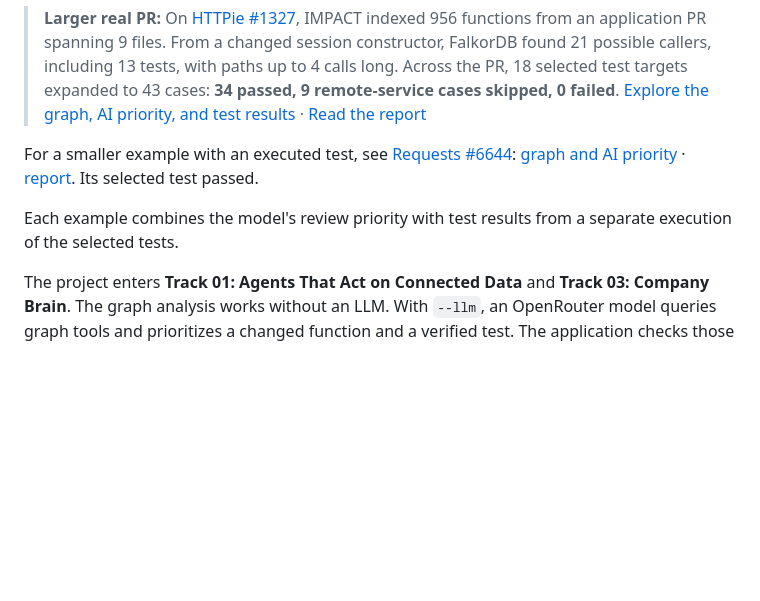
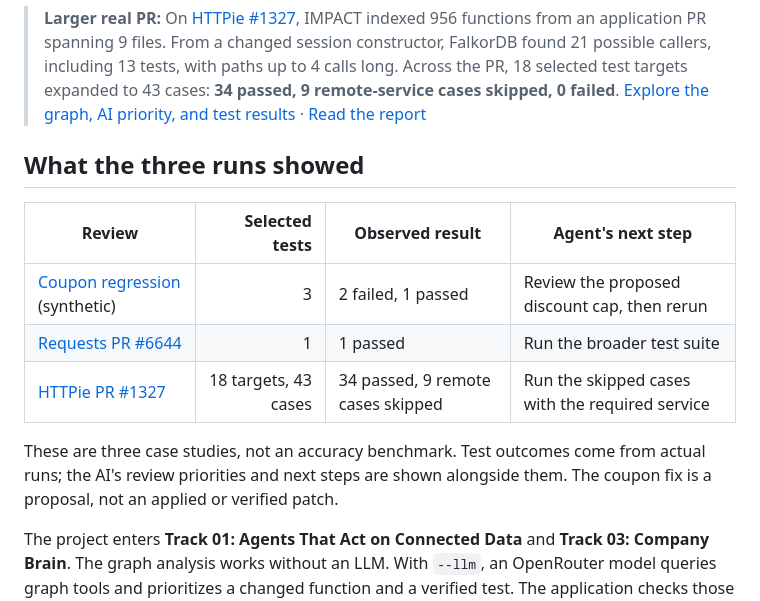
Before and after one commit to Omar8345/IMPACT, a Markdown page: README.md, the part around the change. Rendered like a GitHub page; blank space fills up the shorter version.

Commit message:
Summarize observed results across three reviews

```diff
--- a/README.md
+++ b/README.md
@@ -16,13 +16,17 @@ produce its impact paths or test selection without FalkorDB.
 > [Explore the graph, AI priority, and test results](https://omar8345.github.io/IMPACT/httpie-pr-1327/) ·
 > [Read the report](docs/httpie-pr-1327/impact-report.md)
 
-For a smaller example with an executed test, see
-[Requests #6644](https://github.com/psf/requests/pull/6644):
-[graph and AI priority](https://omar8345.github.io/IMPACT/real-pr/) ·
-[report](docs/real-pr/impact-report.md). Its selected test passed.
+## What the three runs showed
 
-Each example combines the model's review priority with test results from a
-separate execution of the selected tests.
+| Review | Selected tests | Observed result | Agent's next step |
+| --- | ---: | --- | --- |
+| [Coupon regression](https://omar8345.github.io/IMPACT/coupon-agent/) (synthetic) | 3 | 2 failed, 1 passed | Review the proposed discount cap, then rerun |
+| [Requests PR #6644](https://omar8345.github.io/IMPACT/real-pr/) | 1 | 1 passed | Run the broader test suite |
+| [HTTPie PR #1327](https://omar8345.github.io/IMPACT/httpie-pr-1327/) | 18 targets, 43 cases | 34 passed, 9 remote cases skipped | Run the skipped cases with the required service |
+
+These are three case studies, not an accuracy benchmark. Test outcomes come
+from actual runs; the AI's review priorities and next steps are shown alongside
+them. The coupon fix is a proposal, not an applied or verified patch.
 
 The project enters **Track 01: Agents That Act on Connected Data** and
 **Track 03: Company Brain**. The graph analysis works without an LLM.
```
